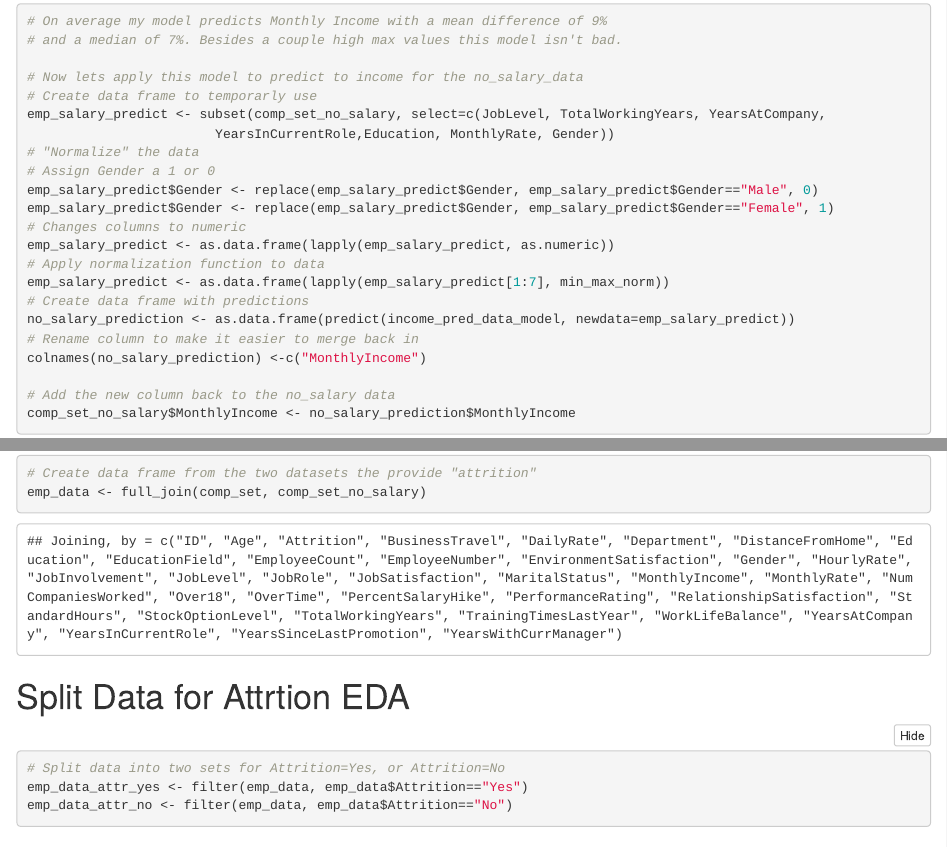
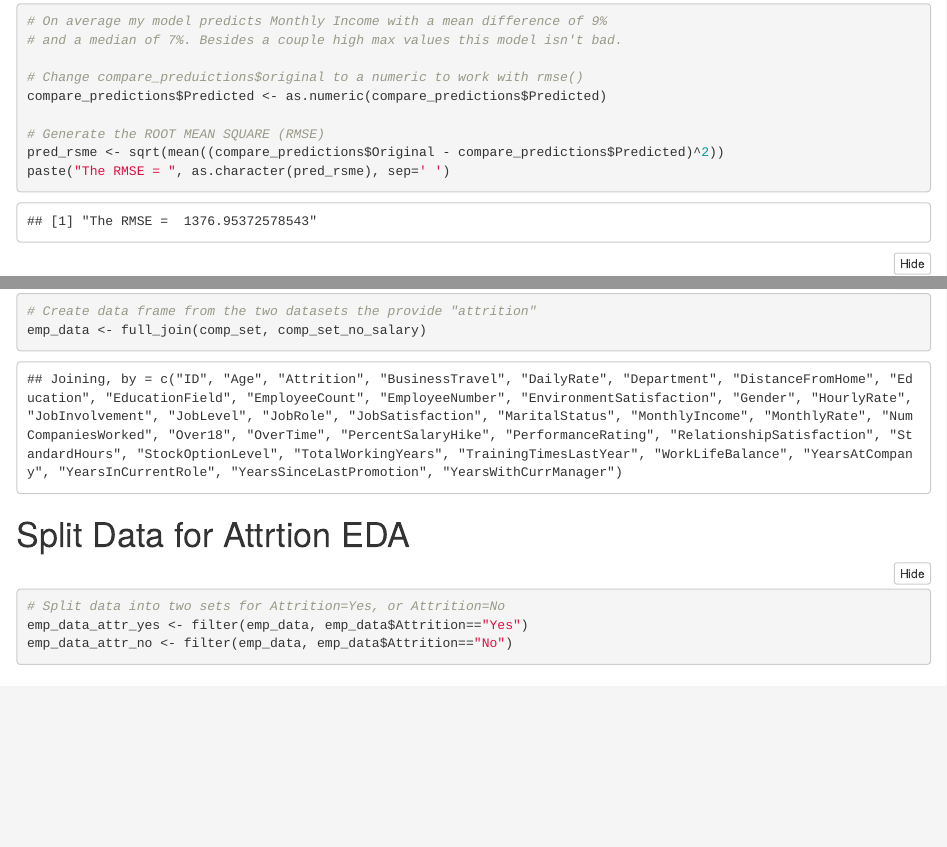
Before and after one commit to Abillelatus/CaseStudy2DDS, an R Markdown document (CaseStudyTwo.Rmd): the page in a window 1100 px wide, from 3070 px down, and a second part further down, joined at a grey line. The pictures show the output file CaseStudyTwo.html that the author committed with the source, opened offline; folded parts are opened.

Commit message:
Included RMSE for Salary

```diff
--- a/CaseStudyTwo.Rmd
+++ b/CaseStudyTwo.Rmd
@@ -110,6 +110,13 @@ compare_predictions$PercentDifference <- with(compare_predictions,
 summary(compare_predictions$PercentDifference)
 # On average my model predicts Monthly Income with a mean difference of 9%
 # and a median of 7%. Besides a couple high max values this model isn't bad.
+
+# Change compare_preduictions$original to a numeric to work with rmse()
+compare_predictions$Predicted <- as.numeric(compare_predictions$Predicted)
+
+# Generate the ROOT MEAN SQUARE (RMSE)
+pred_rsme <- sqrt(mean((compare_predictions$Original - compare_predictions$Predicted)^2))
+paste("The RMSE = ", as.character(pred_rsme), sep=' ')
 
 # Now lets apply this model to predict to income for the no_salary_data
 # Create data frame to temporarly use
```
Also changed, not shown: CaseStudyTwo.html.
